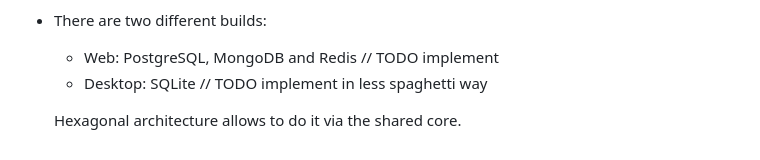
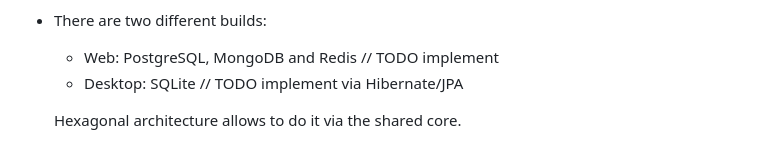
Before and after one commit to Slowpool/earking_out, a Markdown page: README.md, the part around the change. Drawn GitHub-style.

```diff
--- a/README.md
+++ b/README.md
@@ -100,6 +100,6 @@ x. Achievement
 
 - There are two different builds:
    - Web: PostgreSQL, MongoDB and Redis // TODO implement
-   - Desktop: SQLite // TODO implement in less spaghetti way
+   - Desktop: SQLite // TODO implement via Hibernate/JPA
 
    Hexagonal architecture allows to do it via the shared core.
```
